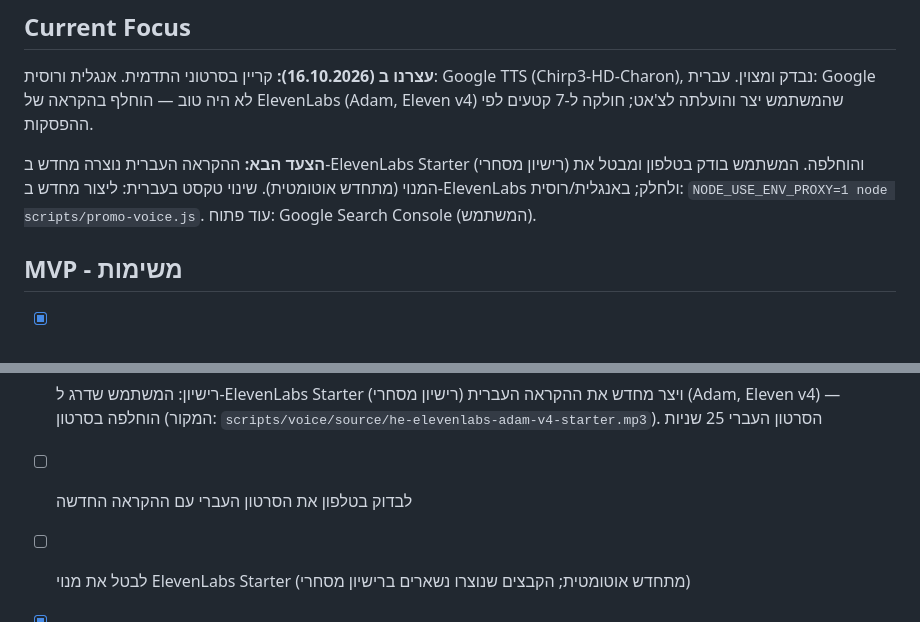
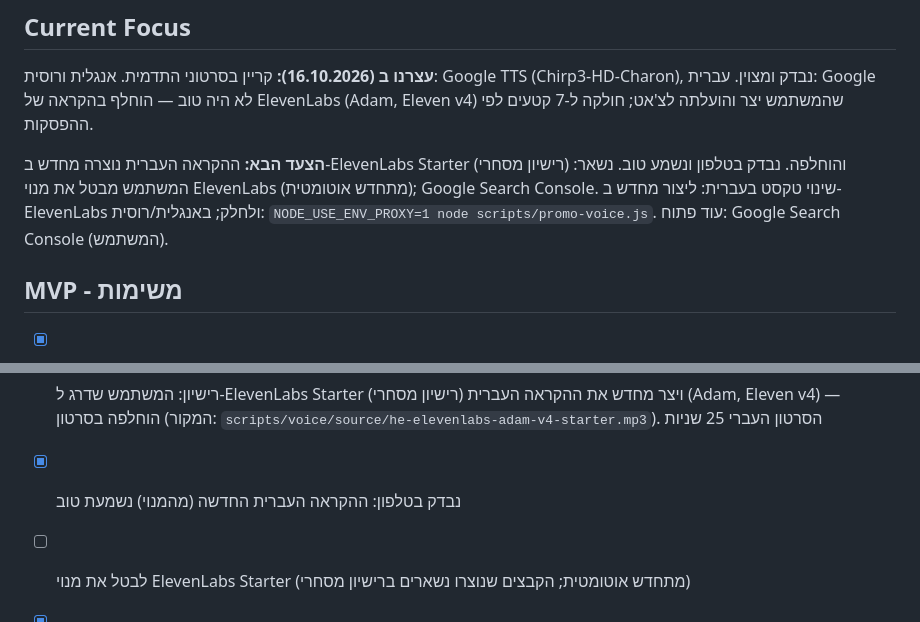
Before and after one commit to ronmailx-boop/easypen, a Markdown page: PROJECT_STATE.md, 2 parts joined by grey strips. GitHub-like rendering.

Commit message:
docs: licensed Hebrew narration checked on a phone (#104)
Claude-Session: https://claude.ai/code/session_01D3Nf4P9uWBUi6s7tATT8Ko

Co-authored-by: Claude <noreply@anthropic.com>

```diff
--- a/PROJECT_STATE.md
+++ b/PROJECT_STATE.md
@@ -3,7 +3,7 @@
 ## Current Focus
 **עצרנו ב (16.10.2026):** קריין בסרטוני התדמית. אנגלית ורוסית: Google TTS (Chirp3-HD-Charon), נבדק ומצוין. עברית: Google לא היה טוב — הוחלף בהקראה של ElevenLabs (Adam, Eleven v4) שהמשתמש יצר והועלתה לצ'אט; חולקה ל-7 קטעים לפי ההפסקות.
 
-**הצעד הבא:** ההקראה העברית נוצרה מחדש ב-ElevenLabs Starter (רישיון מסחרי) והוחלפה. המשתמש בודק בטלפון ומבטל את המנוי (מתחדש אוטומטית). שינוי טקסט בעברית: ליצור מחדש ב-ElevenLabs ולחלק; באנגלית/רוסית: `NODE_USE_ENV_PROXY=1 node scripts/promo-voice.js`. עוד פתוח: Google Search Console (המשתמש).
+**הצעד הבא:** ההקראה העברית נוצרה מחדש ב-ElevenLabs Starter (רישיון מסחרי) והוחלפה. נבדק בטלפון ונשמע טוב. נשאר: המשתמש מבטל את מנוי ElevenLabs (מתחדש אוטומטית); Google Search Console. שינוי טקסט בעברית: ליצור מחדש ב-ElevenLabs ולחלק; באנגלית/רוסית: `NODE_USE_ENV_PROXY=1 node scripts/promo-voice.js`. עוד פתוח: Google Search Console (המשתמש).
 
 ## MVP - משימות
 - [x] מבנה PWA סטטי (index / viewer / share-target), נתיבים יחסיים ל-GitHub Pages
@@ -123,7 +123,7 @@
 - [x] עברית: הקראה של ElevenLabs (קול "Adam", מודל Eleven v4) — המשתמש יצר אותה באתר (חשבון vplusstudio.app@gmail.com) כקובץ אחד, והוא חולק ל-7 קטעים לפי ההפסקות (`scripts/voice/he-*.mp3`, המקור ב-`scripts/voice/source/`). `promo-voice.js` מדלג על עברית (`manual`). הסרטון העברי 25 שניות, הכיתובים ו-PT25S עודכנו. **רישיון:** שימוש מסחרי ב-ElevenLabs מחייב תוכנית בתשלום (Starter ומעלה) בזמן היצירה
 - [x] נבדק בטלפון: הקריין בעברית נשמע טוב
 - [x] רישיון: המשתמש שדרג ל-ElevenLabs Starter (רישיון מסחרי) ויצר מחדש את ההקראה העברית (Adam, Eleven v4) — הוחלפה בסרטון (המקור: `scripts/voice/source/he-elevenlabs-adam-v4-starter.mp3`). הסרטון העברי 25 שניות
-- [ ] לבדוק בטלפון את הסרטון העברי עם ההקראה החדשה
+- [x] נבדק בטלפון: ההקראה העברית החדשה (מהמנוי) נשמעת טוב
 - [ ] לבטל את מנוי ElevenLabs Starter (מתחדש אוטומטית; הקבצים שנוצרו נשארים ברישיון מסחרי)
 - [x] נוסה סרטון 10 שניות של יד מאוירת שמחזיקה טלפון (נבדק בטלפון שמתנגן). המשתמש לא אהב אותו, והוא הוסר: הסרטונים, הסקריפט ושינויי הקוד בוטלו. נבדק בטלפון שהוסר
 - [x] שיתוף מ-`?lang=ru` מציג בוואטסאפ תיאור ברוסית. נבדק בטלפון
```
